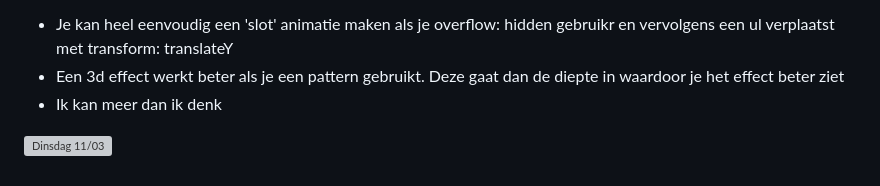
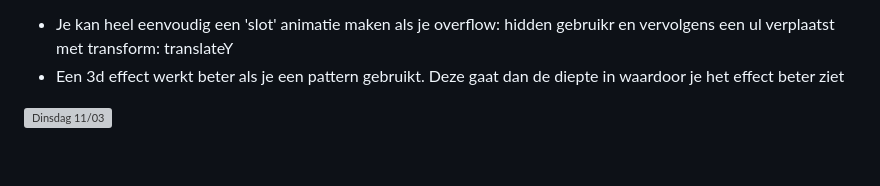
Before and after one commit to ThijsKoppert34/CSS-TTR-new, a Markdown page: README.md, the part around the change. Drawn GitHub-style; grey boxes are pictures that could not be loaded.

Commit message:
bijgewerkt

```diff
--- a/README.md
+++ b/README.md
@@ -95,6 +95,5 @@ Wat ik vandaag gedaan heb is:
 Belangrijke dingen die ik heb geleerd vandaag:
 - Je kan heel eenvoudig een 'slot' animatie maken als je overflow: hidden gebruikr en vervolgens een ul verplaatst met transform: translateY
 - Een 3d effect werkt beter als je een pattern gebruikt. Deze gaat dan de diepte in waardoor je het effect beter ziet
-- Ik kan meer dan ik denk
 
 ![Dinsdag 11/03](./images/19032025CSS.png)
```
